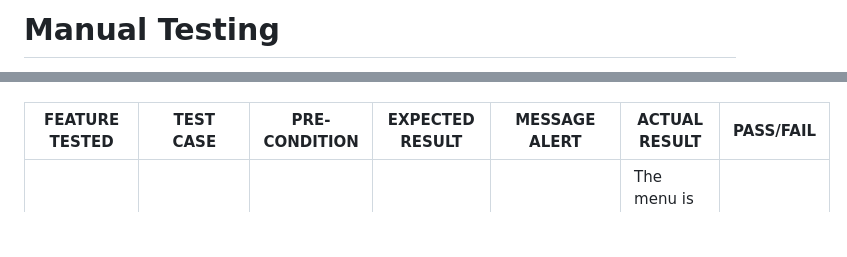
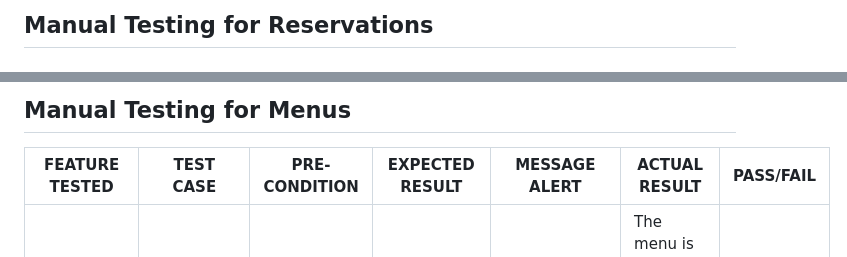
Before and after one commit to BadrAlioui/forthProject, a Markdown page: TESTING.md, 2 parts joined by grey strips. Rendered like a GitHub page; blank space fills up the shorter version.

Commit message:
Added manual testing tables for reservations in README.md

```diff
--- a/TESTING.md
+++ b/TESTING.md
@@ -1,2 +1,2 @@
-# Manual Testing
+## Manual Testing for Reservations
 
@@ -4,3 +17,4 @@
+## Manual Testing for Menus
 
 | FEATURE TESTED            | TEST CASE                                  | PRE-CONDITION                           | EXPECTED RESULT                                                                                       | MESSAGE ALERT                         | ACTUAL RESULT                                                                                                           | PASS/FAIL |
 |---------------------------|--------------------------------------------|-----------------------------------------|-------------------------------------------------------------------------------------------------------|--------------------------------------|-------------------------------------------------------------------------------------------------------------------------|-----------|
```
Also changed, not shown: other parts of TESTING.md (+14 -1 lines).
